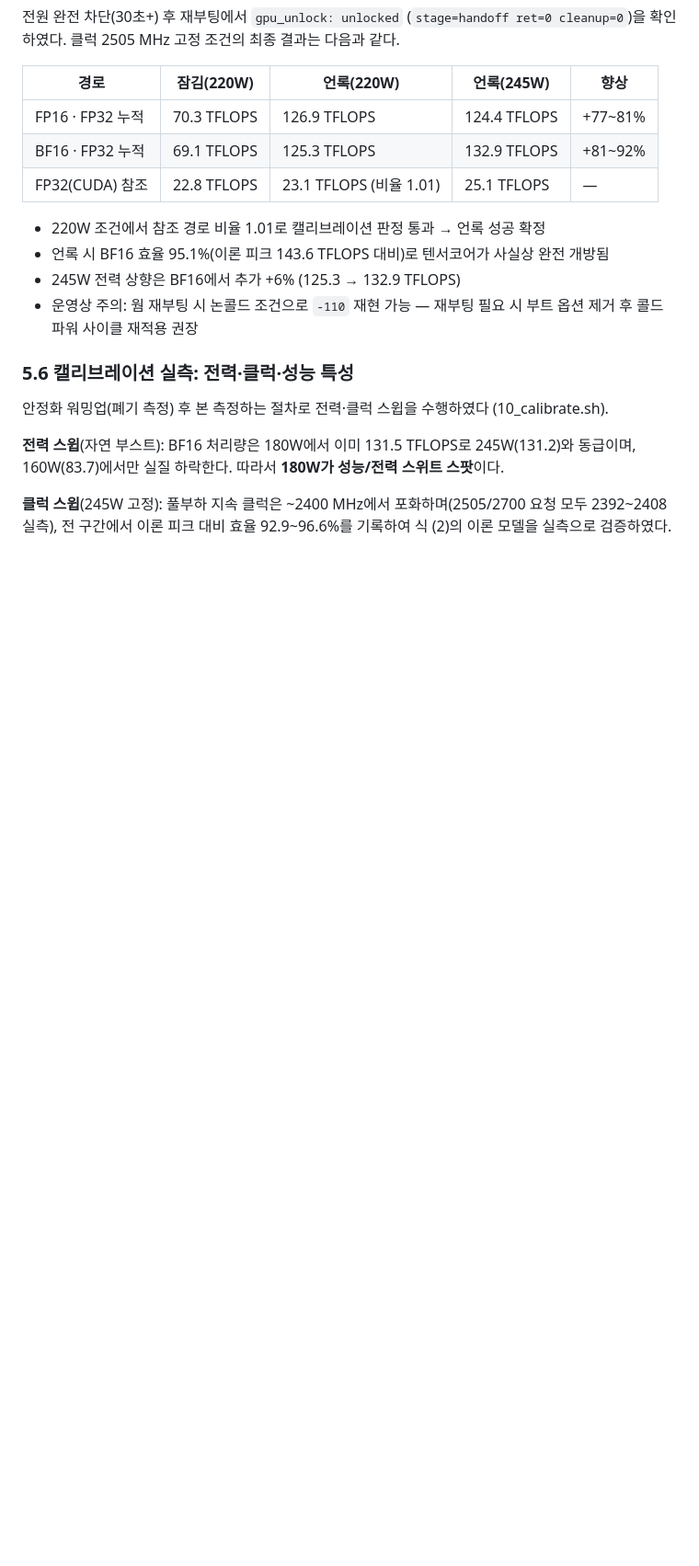
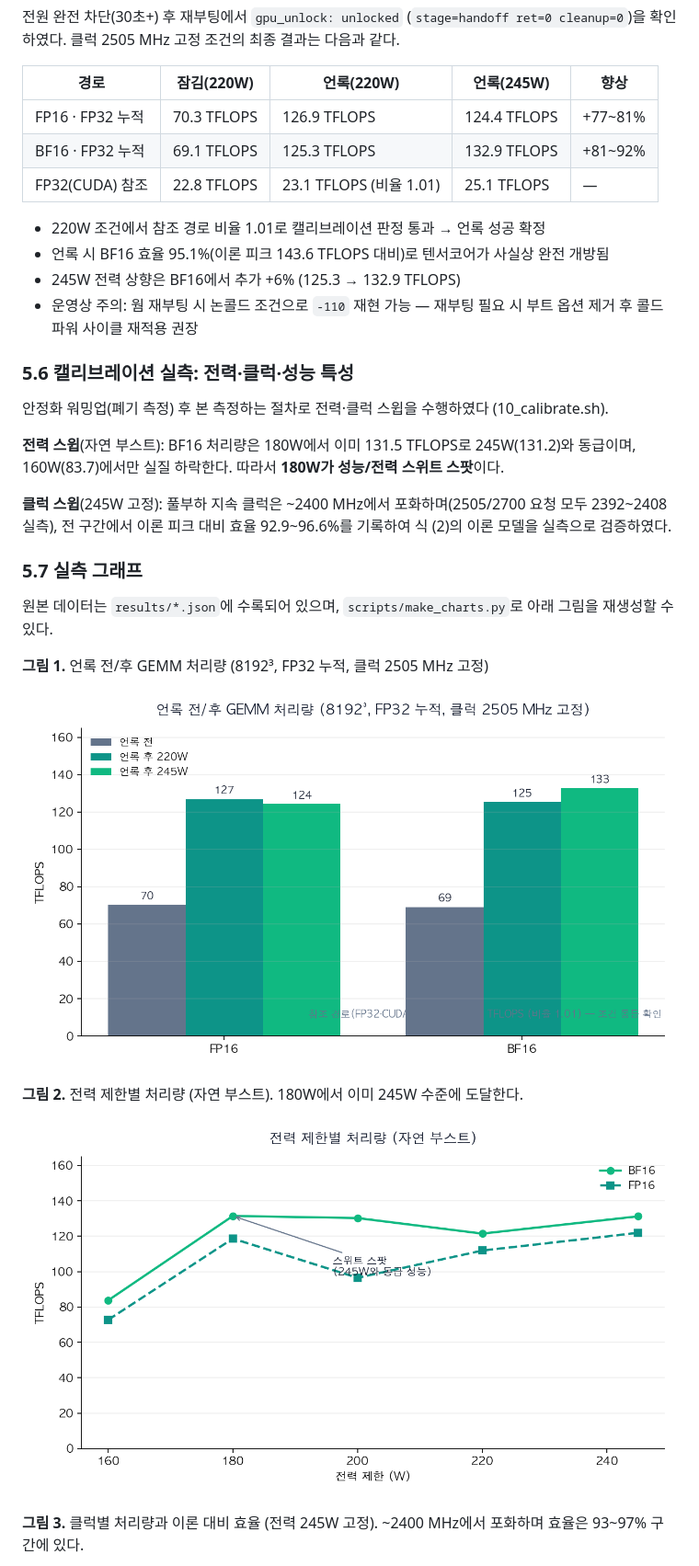
Before and after one commit to SERU247153/4070super-unlock-deploy, a Markdown page: docs/technical-report.md, the part around one of its changes. Shown at 92% size. Drawn GitHub-style; pictures changed too: assets/chart_power_sweep.png (added), assets/chart_unlock.png (added); blank space fills up the shorter version.

```diff
--- a/docs/technical-report.md
+++ b/docs/technical-report.md
@@ -225,3 +225,17 @@ RTX 4070 SUPER(56 SM, f=2.475 GHz)의 경우 P_fp32acc ≈ 142 TFLOPS이며, 언
 
 **클럭 스윕**(245W 고정): 풀부하 지속 클럭은 ~2400 MHz에서 포화하며(2505/2700 요청 모두 2392~2408 실측), 전 구간에서 이론 피크 대비 효율 92.9~96.6%를 기록하여 식 (2)의 이론 모델을 실측으로 검증하였다.
 
+### 5.7 실측 그래프
+
+원본 데이터는 `results/*.json`에 수록되어 있으며, `scripts/make_charts.py`로 아래 그림을 재생성할 수 있다.
+
+**그림 1.** 언록 전/후 GEMM 처리량 (8192³, FP32 누적, 클럭 2505 MHz 고정)
+
+![그림 1](../assets/chart_unlock.png)
+
+**그림 2.** 전력 제한별 처리량 (자연 부스트). 180W에서 이미 245W 수준에 도달한다.
+
+![그림 2](../assets/chart_power_sweep.png)
+
+**그림 3.** 클럭별 처리량과 이론 대비 효율 (전력 245W 고정). ~2400 MHz에서 포화하며 효율은 93~97% 구간에 있다.
+
```
Also changed, not shown: other parts of docs/technical-report.md (+41 -3 lines), README.md (+17 -12 lines), docs/deployment-log.md (+26 -6 lines), assets/chart_attention.png (added), assets/chart_clock_sweep.png (added), 1 other file.
